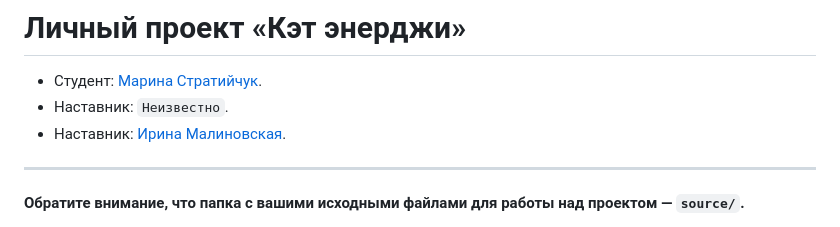
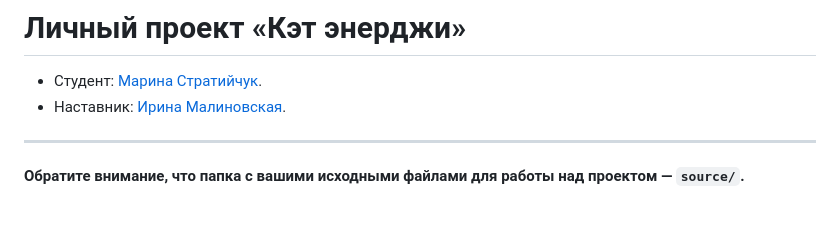
Before and after one commit to htmlacademy-adaptive/2407401-cat-energy-30, a Markdown page: README.md, the part around the change. Drawn GitHub-style.

Commit message:
добавляет наставника

```diff
--- a/README.md
+++ b/README.md
@@ -1,7 +1,6 @@
 # Личный проект «Кэт энерджи»
 
 * Студент: [Марина Стратийчук](https://up.htmlacademy.ru/adaptive/30/user/2407401).
-* Наставник: `Неизвестно`.
 * Наставник: [Ирина Малиновская](https://htmlacademy.ru/profile/irina-malinovskaya).
 ---
 
```
